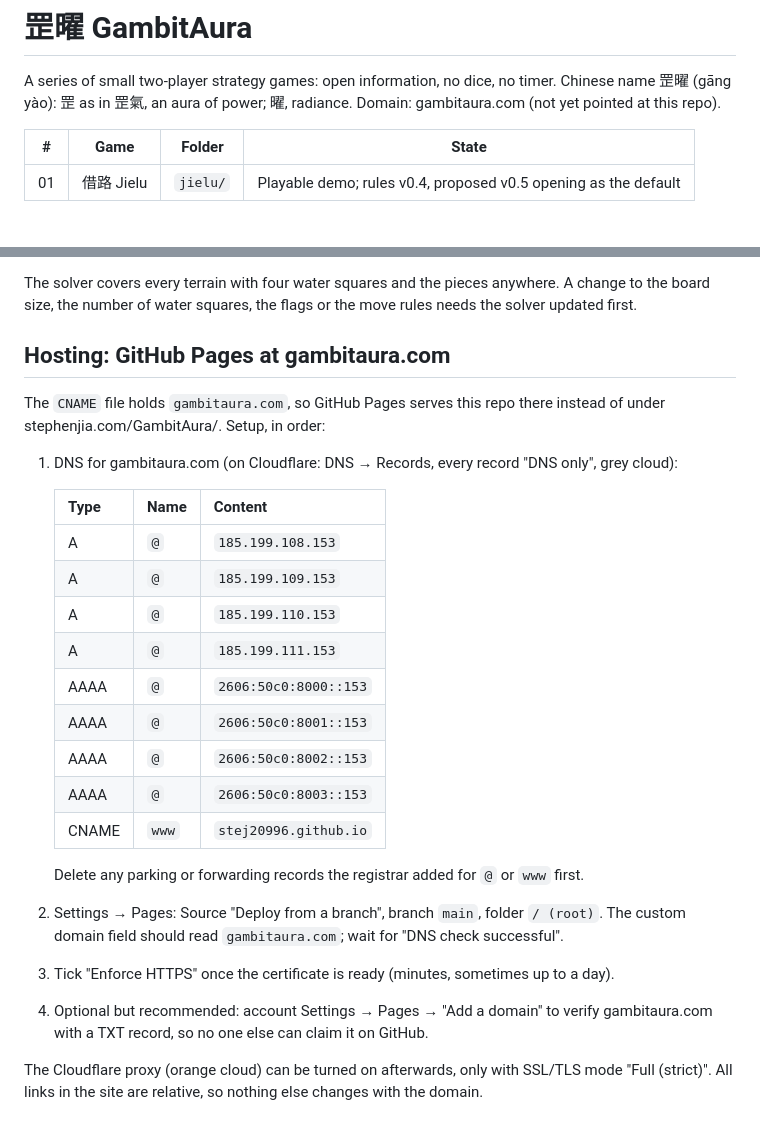
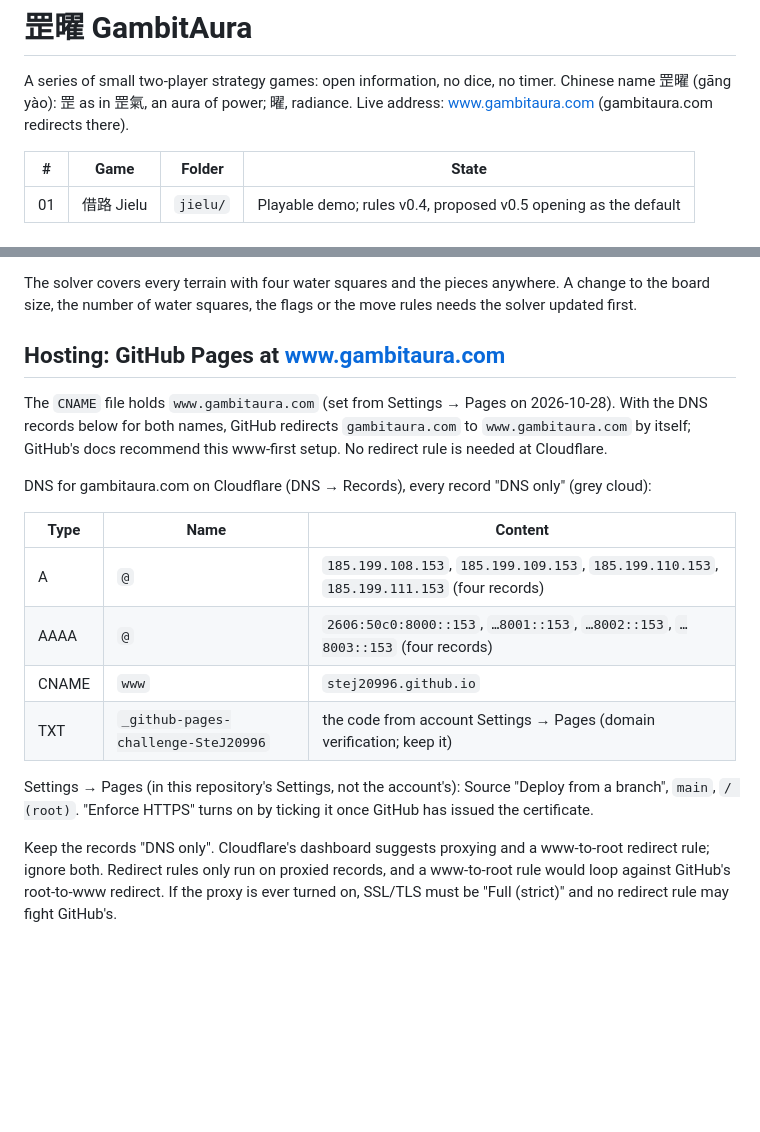
Before and after one commit to SteJ20996/GambitAura, a Markdown page: README.md, 2 parts joined by grey strips. Drawn GitHub-style; blank space fills up the shorter version.

Commit message:
Record the live hosting setup: www.gambitaura.com with an apex redirect
The owner set the custom domain to www.gambitaura.com in Settings →
Pages, and the DNS check passed. GitHub's docs recommend this www-first
setup and redirect the apex to it on their own, so the docs now describe
it instead of the earlier apex-first plan.

The README also lists the domain-verification TXT record and warns off
the two changes Cloudflare's dashboard keeps suggesting: proxying the
records, and a www-to-root redirect rule. Redirect rules only run on
proxied records, and that rule would loop against GitHub's root-to-www
redirect. CLAUDE.md records the state: DNS done, domain verified, Pages
built, certificate pending.

Co-Authored-By: Claude Opus 5.5 <noreply@anthropic.com>
Claude-Session: https://claude.ai/code/session_011PweRR84W12S19nPEU9UnW

```diff
--- a/README.md
+++ b/README.md
@@ -2,7 +2,7 @@
 
 A series of small two-player strategy games: open information, no dice, no timer.
 Chinese name 罡曜 (gāng yào): 罡 as in 罡氣, an aura of power; 曜, radiance.
-Domain: gambitaura.com (not yet pointed at this repo).
+Live address: www.gambitaura.com (gambitaura.com redirects there).
 
 | # | Game | Folder | State |
 |---|------|--------|-------|
@@ -44,31 +44,25 @@ between equal players. Details and reproduction steps: `jielu/analysis/index.htm
 The solver covers every terrain with four water squares and the pieces anywhere. A change to the
 board size, the number of water squares, the flags or the move rules needs the solver updated first.
 
-## Hosting: GitHub Pages at gambitaura.com
+## Hosting: GitHub Pages at www.gambitaura.com
 
-The `CNAME` file holds `gambitaura.com`, so GitHub Pages serves this repo there instead of under
-stephenjia.com/GambitAura/. Setup, in order:
+The `CNAME` file holds `www.gambitaura.com` (set from Settings → Pages on 2026-10-28). With the
+DNS records below for both names, GitHub redirects `gambitaura.com` to `www.gambitaura.com` by
+itself; GitHub's docs recommend this www-first setup. No redirect rule is needed at Cloudflare.
 
-1. DNS for gambitaura.com (on Cloudflare: DNS → Records, every record "DNS only", grey cloud):
+DNS for gambitaura.com on Cloudflare (DNS → Records), every record "DNS only" (grey cloud):
 
-   | Type | Name | Content |
-   |------|------|---------|
-   | A | `@` | `185.199.108.153` |
-   | A | `@` | `185.199.109.153` |
-   | A | `@` | `185.199.110.153` |
-   | A | `@` | `185.199.111.153` |
-   | AAAA | `@` | `2606:50c0:8000::153` |
-   | AAAA | `@` | `2606:50c0:8001::153` |
-   | AAAA | `@` | `2606:50c0:8002::153` |
-   | AAAA | `@` | `2606:50c0:8003::153` |
-   | CNAME | `www` | `stej20996.github.io` |
+| Type | Name | Content |
+|------|------|---------|
+| A | `@` | `185.199.108.153`, `185.199.109.153`, `185.199.110.153`, `185.199.111.153` (four records) |
+| AAAA | `@` | `2606:50c0:8000::153`, `…8001::153`, `…8002::153`, `…8003::153` (four records) |
+| CNAME | `www` | `stej20996.github.io` |
+| TXT | `_github-pages-challenge-SteJ20996` | the code from account Settings → Pages (domain verification; keep it) |
 
-   Delete any parking or forwarding records the registrar added for `@` or `www` first.
-2. Settings → Pages: Source "Deploy from a branch", branch `main`, folder `/ (root)`. The custom
-   domain field should read `gambitaura.com`; wait for "DNS check successful".
-3. Tick "Enforce HTTPS" once the certificate is ready (minutes, sometimes up to a day).
-4. Optional but recommended: account Settings → Pages → "Add a domain" to verify gambitaura.com
-   with a TXT record, so no one else can claim it on GitHub.
+Settings → Pages (in this repository's Settings, not the account's): Source "Deploy from a branch",
+`main`, `/ (root)`. "Enforce HTTPS" turns on by ticking it once GitHub has issued the certificate.
 
-The Cloudflare proxy (orange cloud) can be turned on afterwards, only with SSL/TLS mode
-"Full (strict)". All links in the site are relative, so nothing else changes with the domain.
+Keep the records "DNS only". Cloudflare's dashboard suggests proxying and a www-to-root redirect
+rule; ignore both. Redirect rules only run on proxied records, and a www-to-root rule would loop
+against GitHub's root-to-www redirect. If the proxy is ever turned on, SSL/TLS must be
+"Full (strict)" and no redirect rule may fight GitHub's.
```
Also changed, not shown: CLAUDE.md (+7 -5 lines).
